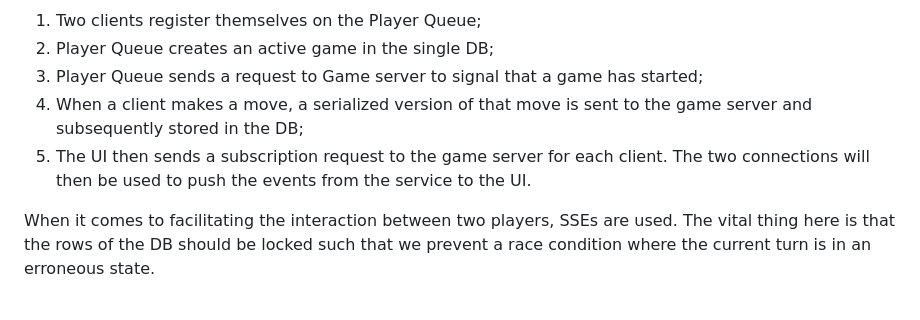
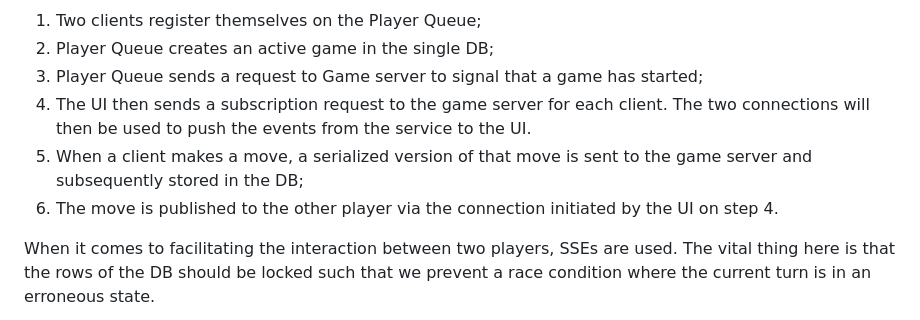
Before and after one commit to Anghel-Lucian/tri-d-chess, a Markdown page: README.md, the part around the change. GitHub-like rendering.

Commit message:
Unsuspiciously updated README

```diff
--- a/README.md
+++ b/README.md
@@ -38,8 +38,9 @@ The flow looks like so:
 1. Two clients register themselves on the Player Queue;
 2. Player Queue creates an active game in the single DB;
 3. Player Queue sends a request to Game server to signal that a game has started;
-4. When a client makes a move, a serialized version of that move is sent to the game server and subsequently stored in the DB;
-5. The UI then sends a subscription request to the game server for each client. The two connections will then be used to push the events from the service to the UI.
+4. The UI then sends a subscription request to the game server for each client. The two connections will then be used to push the events from the service to the UI.
+5. When a client makes a move, a serialized version of that move is sent to the game server and subsequently stored in the DB;
+6. The move is published to the other player via the connection initiated by the UI on step 4.
 
 When it comes to facilitating the interaction between two players, SSEs are used. The vital thing here is that the rows of the DB should be locked such that we prevent a race condition where the current turn is in an erroneous state.
 
```
